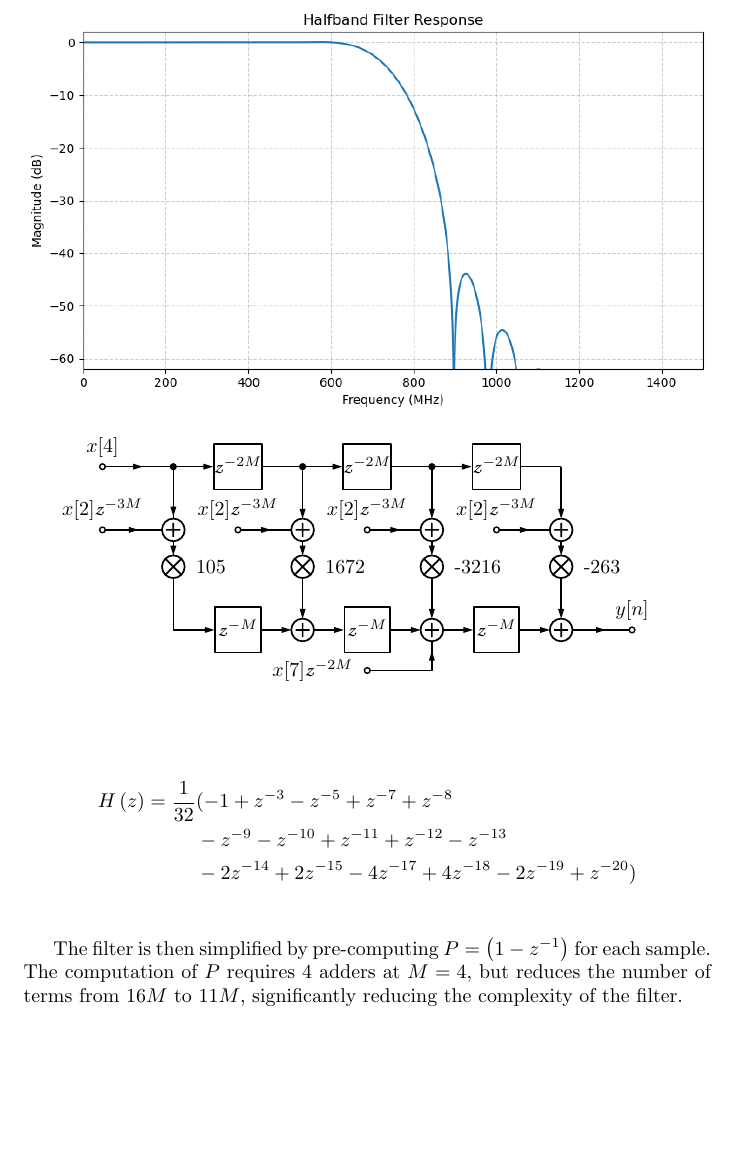
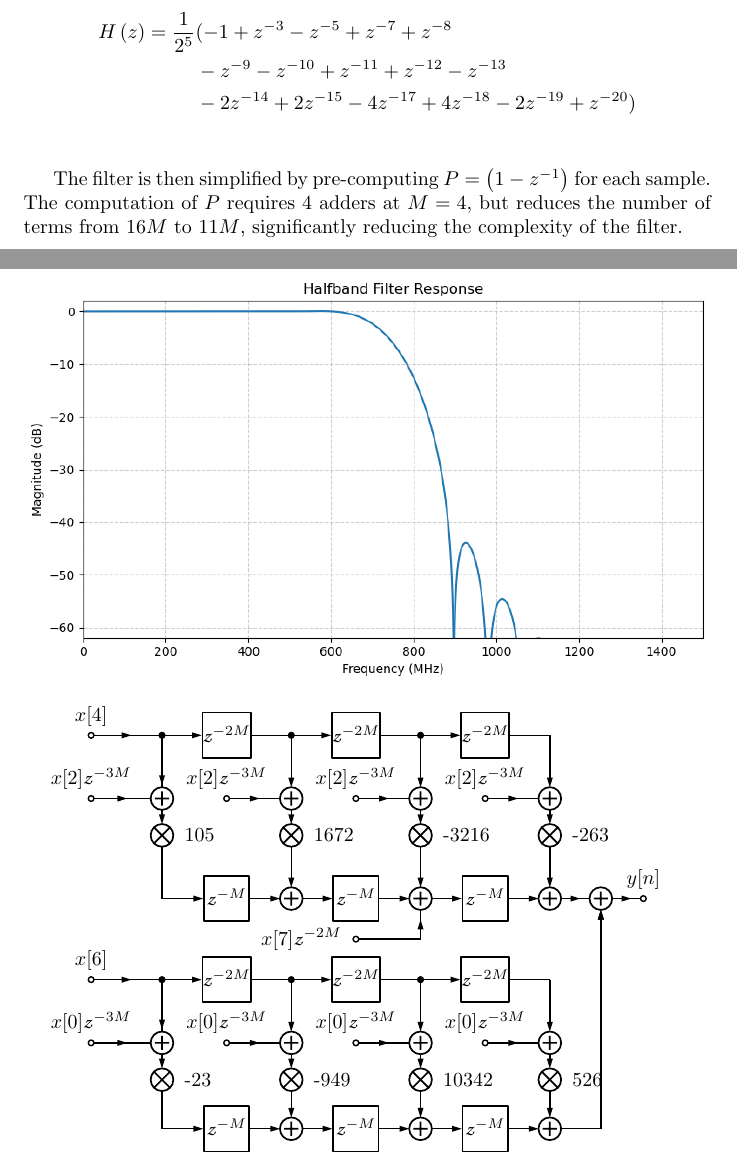
Before and after one commit to barawn/pueo-trigger-chain, a LaTeX document (main.tex): part of page 3 of 3 before the commit and two parts of pages 3 and 4 of 4 after it, the two joined at a grey line, cut so that both start at the same text, the shorter picture padded with empty space. Compiled offline with pdfLaTeX.

Commit message:
Updates from Overleaf

```diff
--- a/main.tex
+++ b/main.tex
@@ -176,6 +176,65 @@ in all channels, the overall beamforming is not affected.
 		\node[coordinate]                  (m59) {};          &
 		\node[coordinate]                  (m5X) {};          \\
 		%--------------------------------------------------------------------
+		\node[dspnodeopen,dsp/label=above] (m60) {$x[6]$};    &
+		\node[coordinate]                  (m61) {};          &
+		\node[dspnodefull]                 (m62) {};          &
+		\node[dspsquare]                   (m63) {$\z^{-2M}$}; &
+		\node[dspnodefull]                 (m64) {};          &
+		\node[dspsquare]                   (m65) {$\z^{-2M}$}; &
+		\node[dspnodefull]                 (m66) {};          &
+		\node[dspsquare]                   (m67) {$\z^{-2M}$}; &
+		\node[coordinate]                  (m68) {};          &
+		\node[coordinate]                  (m69) {};          &
+		\node[coordinate]                  (m6X) {};          \\
+        %--------------------------------------------------------------------
+		\node[coordinate]                  (m70) {};          &
+		\node[coordinate]                  (m71) {};          &
+		\node[coordinate]                  (m72) {};          &
+		\node[coordinate]                  (m73) {};          &
+		\node[coordinate]                  (m74) {};          &
+		\node[coordinate]                  (m75) {};          &
+		\node[coordinate]                  (m76) {};          &
+		\node[coordinate]                  (m77) {};          &
+		\node[coordinate]                  (m78) {};          &
+		\node[coordinate]                  (m79) {};          &
+		\node[coordinate]                  (m7X) {};          \\
+        %--------------------------------------------------------------------
+		\node[dspnodeopen, dsp/label=above](m80) {$x[0]\z^{-3M}$};  &
+		\node[coordinate]                  (m81) {};          &
+		\node[dspadder]                    (m82) {};          &
+		\node[dspnodeopen, dsp/label=above](m83) {$x[0]\z^{-3M}$};  &
+		\node[dspadder]                    (m84) {};          &
+		\node[dspnodeopen, dsp/label=above](m85) {$x[0]\z^{-3M}$};  &
+		\node[dspadder]                    (m86) {};          &
+		\node[dspnodeopen, dsp/label=above](m87) {$x[0]\z^{-3M}$};  &
+        \node[dspadder]                    (m88) {};          &
+		\node[coordinate]                  (m89) {};          &
+        \node[coordinate]                  (m8X) {};          \\
+		%--------------------------------------------------------------------
+        \node[coordinate]                  (m90) {};          &
+		\node[coordinate]                  (m91) {};          &
+		\node[dspmixer, dsp/label=right]   (m92) {-23};    &
+		\node[coordinate]                  (m93) {};          &
+		\node[dspmixer, dsp/label=right]   (m94) {-949};    &
+		\node[coordinate]                  (m95) {};          &
+		\node[dspmixer, dsp/label=right]   (m96) {10342};    &
+		\node[coordinate]                  (m97) {};          &
+		\node[dspmixer, dsp/label=right]   (m98) {526};    &
+		\node[coordinate]                  (m99) {};          &
+		\node[coordinate]                  (m9X) {};          \\
+		%--------------------------------------------------------------------
+		\node[coordinate]                  (mX0) {};          &
+		\node[coordinate]                  (mX1) {};          &
+		\node[coordinate]                  (mX2) {};          &
+		\node[dspsquare]                   (mX3) {$\z^{-M}$}; &
+		\node[dspadder]                    (mX4) {};          &
+		\node[dspsquare]                   (mX5) {$\z^{-M}$}; &
+		\node[dspadder]                    (mX6) {};          &
+		\node[dspsquare]                   (mX7) {$\z^{-M}$}; &
+		\node[dspadder]                    (mX8) {};          &
+		\node[coordinate]                  (mX9) {};          &
+		\node[coordinate]                  (mXX) {};          \\
 	};
 
 	% Draw connections
@@ -212,14 +287,37 @@ in all channels, the overall beamforming is not affected.
 			\chainin (m1\k) [join=by dspconn];
 			\chainin (m2\k) [join=by dspconn];
 		\end{scope}
+		\begin{scope}[start chain]
+			\chainin (m6\i);
+			\chainin (m6\j) [join=by dspconn];
+			\chainin (m6\k) [join=by dspline];
+			% \chainin (m7\k) [join=by dspconn];
+			\chainin (m8\k) [join=by dspconn];
+			\chainin (m9\k) [join=by dspconn];
+            \chainin (mX\k) [join=by dspconn];
+		\end{scope}
         \begin{scope}[start chain]
             \chainin (m2\i);
             \chainin (m2\j) [join=by dspconn];
             \chainin (m2\k) [join=by dspconn];
         \end{scope}
+        \begin{scope}[start chain]
+            \chainin (mX\i);
+            \chainin (mX\j) [join=by dspconn];
+            \chainin (mX\k) [join=by dspconn];
+        \end{scope}
+        \begin{scope}[start chain]
+            \chainin (mX8);
+            \chainin (mX9) [join=by dspline];
+            \chainin (m29) [join=by dspconn];
+        \end{scope}
 	}
 
-	\draw[dspflow] (m28) -- (m2X);
+    \begin{scope}[start chain]
+        \chainin (m28);
+        \chainin (m29) [join=by dspflow];
+        \chainin (m2X) [join=by dspflow];
+    \end{scope}
 \end{tikzpicture}
 \end{center}
 \end{figure}
@@ -246,7 +344,7 @@ The transfer function of the matched filter at a sample rate of
 $1500~\text{MSa}/\text{s}$ is given by
 
 \begin{align*}
-H\left(z\right) = \frac{1}{32} & (-1+z^{-3}-z^{-5}+z^{-7}+z^{-8} \\
+H\left(z\right) = \frac{1}{2^{5}} & (-1+z^{-3}-z^{-5}+z^{-7}+z^{-8} \\
                   & -z^{-9}-z^{-10}+z^{-11}+z^{-12}-z^{-13}   \\
                   & -2z^{-14}+2z^{-15}-4z^{-17}+4z^{-18}-2z^{-19}+z^{-20}) \\
 \end{align*}
```
Also changed, not shown: main.tex (20 more changed lines).
